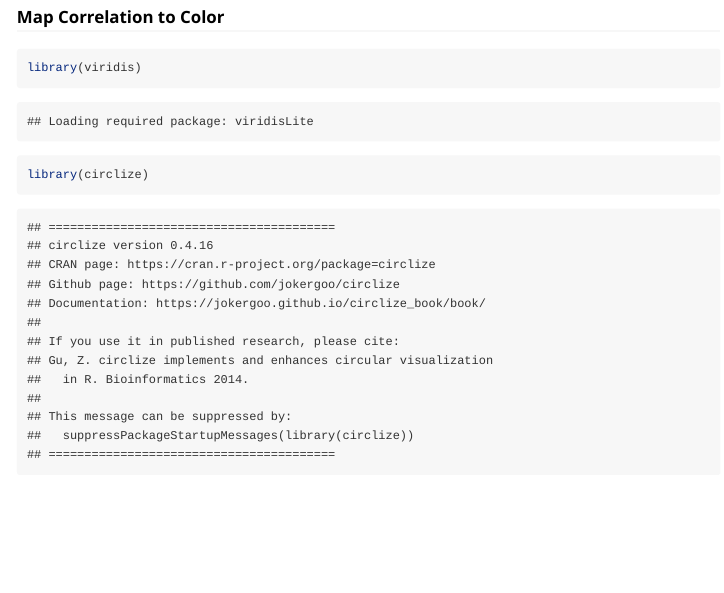
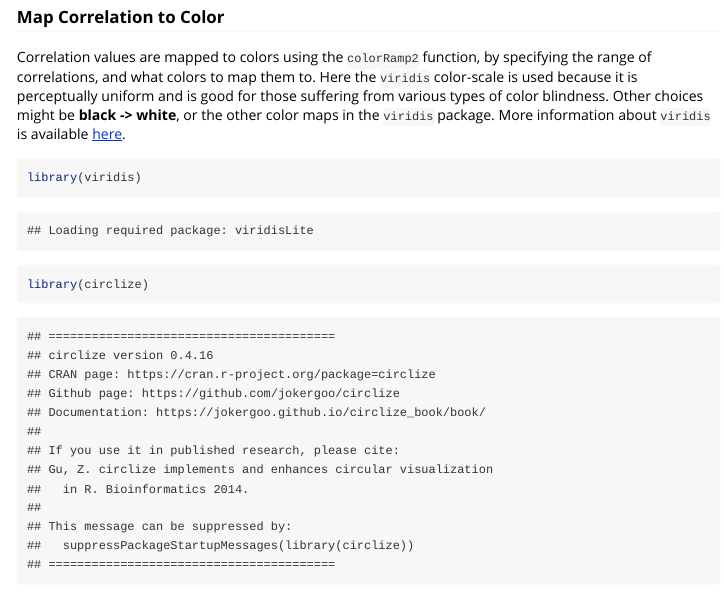
Before and after one commit to simexin/visualizationQualityControl, an R Markdown document (vignettes/quality_control.Rmd): the page in a window 1100 px wide, from 4520 px down. Rendered offline with R 4.5, knitr and Pandoc, with nearby package versions; some code elsewhere in the file could not run offline; common packages that the code uses without loading them are loaded.

Commit message:
explain why to use viridis

````diff
--- a/vignettes/quality_control.Rmd
+++ b/vignettes/quality_control.Rmd
@@ -175,6 +175,13 @@ row_annotation <- list(class = data_legend)
 
 ### Map Correlation to Color
 
+Correlation values are mapped to colors using the `colorRamp2` function, by specifying
+the range of correlations, and what colors to map them to. Here the `viridis`
+color-scale is used because it is perceptually uniform and is good for those
+suffering from various types of color blindness. Other choices might be
+**black -> white**, or the other color maps in the `viridis` package. More
+information about `viridis` is available [here](http://bids.github.io/colormap/).
+
 ```{r correlation_to_color}
 library(viridis)
 library(circlize)
````
Also changed, not shown: 1 other file.
